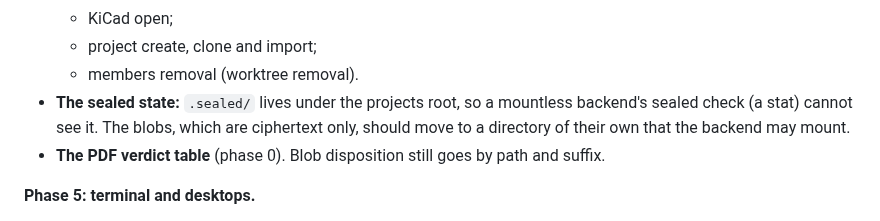
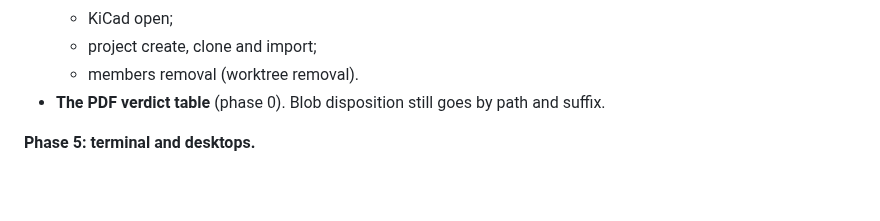
Before and after one commit to CK-Consulting/BLPL, a Markdown page: docs/architecture-v2.md, the part around one of its changes. GitHub-like rendering; blank space fills up the shorter version.

```diff
--- a/docs/architecture-v2.md
+++ b/docs/architecture-v2.md
@@ -919,10 +970,6 @@ after phase 4"). The routes listed there answer 503.
   - KiCad open;
   - project create, clone and import;
   - members removal (worktree removal).
-- **The sealed state:** `.sealed/` lives under the projects root, so a
-  mountless backend's sealed check (a stat) cannot see it. The blobs, which
-  are ciphertext only, should move to a directory of their own that the
-  backend may mount.
 - **The PDF verdict table** (phase 0). Blob disposition still goes by path and
   suffix.
 
```
Also changed, not shown: other parts of docs/architecture-v2.md (+54 -3 lines).
